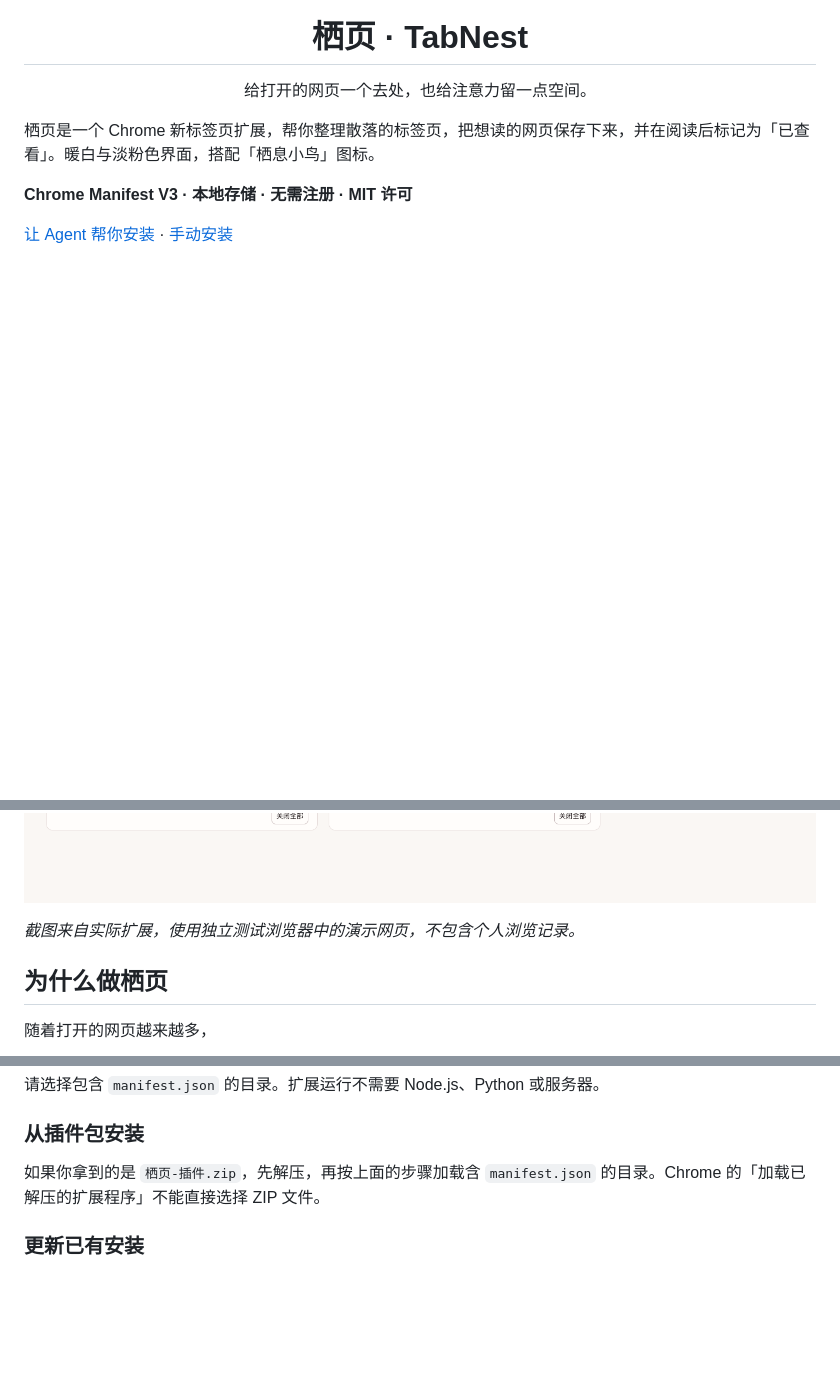
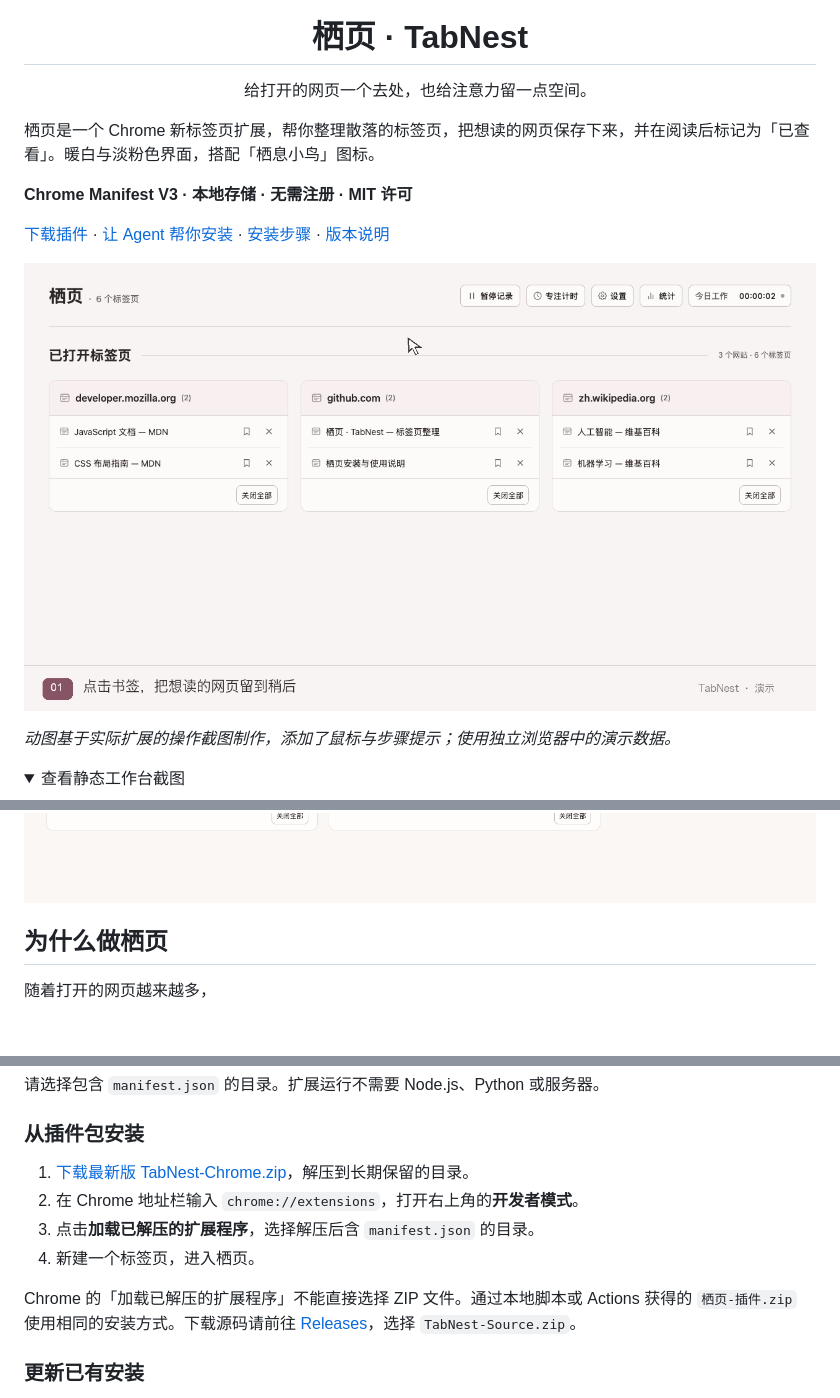
Before and after one commit to Chen-Lim/Qiye, a Markdown page: README.md, 3 parts joined by grey strips. GitHub-like rendering; pictures changed too: docs/assets/save-and-viewed.gif (added); folded sections open; blank space fills up the shorter version.

Commit message:
Add release downloads and demonstrate the save-to-viewed workflow

```diff
--- a/README.md
+++ b/README.md
@@ -10,11 +10,18 @@
 
 **Chrome Manifest V3 · 本地存储 · 无需注册 · MIT 许可**
 
-[让 Agent 帮你安装](#让-agent-帮你安装) · [手动安装](#从源码安装)
+[下载插件](https://github.com/Maxine0917/Qiye/releases/latest/download/TabNest-Chrome.zip) · [让 Agent 帮你安装](#让-agent-帮你安装) · [安装步骤](#从插件包安装) · [版本说明](https://github.com/Maxine0917/Qiye/releases/latest)
+
+![栖页操作演示：点击书签保存网页，勾选移入已查看，再展开查看记录](docs/assets/save-and-viewed.gif)
+
+*动图基于实际扩展的操作截图制作，添加了鼠标与步骤提示；使用独立浏览器中的演示数据。*
+
+<details>
+<summary>查看静态工作台截图</summary>
 
 ![栖页工作台：按网站整理标签页，右侧展示稍后查看与已查看](docs/assets/workspace.png)
 
-*截图来自实际扩展，使用独立测试浏览器中的演示网页，不包含个人浏览记录。*
+</details>
 
 ## 为什么做栖页
 
@@ -61,7 +68,12 @@ Agent 会帮你准备安装文件；Chrome 中的加载操作仍需你确认。
 
 ### 从插件包安装
 
-如果你拿到的是 `栖页-插件.zip`，先解压，再按上面的步骤加载含 `manifest.json` 的目录。Chrome 的「加载已解压的扩展程序」不能直接选择 ZIP 文件。
+1. [下载最新版 TabNest-Chrome.zip](https://github.com/Maxine0917/Qiye/releases/latest/download/TabNest-Chrome.zip)，解压到长期保留的目录。
+2. 在 Chrome 地址栏输入 `chrome://extensions`，打开右上角的**开发者模式**。
+3. 点击**加载已解压的扩展程序**，选择解压后含 `manifest.json` 的目录。
+4. 新建一个标签页，进入栖页。
+
+Chrome 的「加载已解压的扩展程序」不能直接选择 ZIP 文件。通过本地脚本或 Actions 获得的 `栖页-插件.zip` 使用相同的安装方式。下载源码请前往 [Releases](https://github.com/Maxine0917/Qiye/releases/latest)，选择 `TabNest-Source.zip`。
 
 ### 更新已有安装
 
```
Also changed, not shown: 2 other files.
